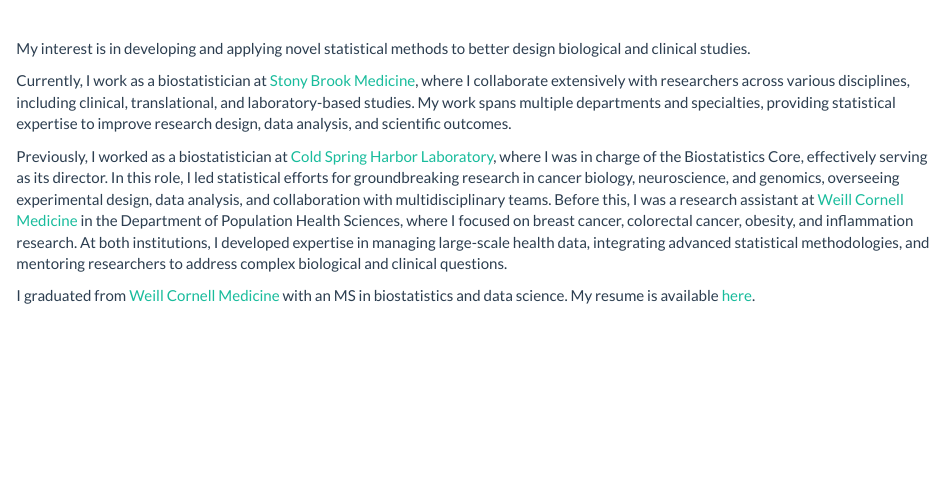
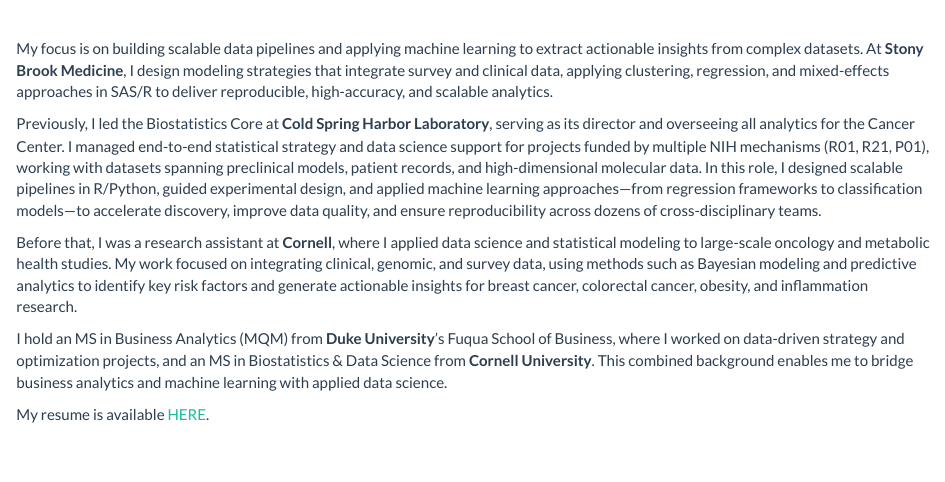
Before and after one commit to taehoonh/taehoonh.github.io, an R Markdown document (index.Rmd): the page in a window 1100 px wide, from 450 px down. Rendered offline with R 4.5, knitr and Pandoc, with nearby package versions; a font, style sheet, LaTeX package, included part or bibliography that could not be used is replaced or left out.

Commit message:
index update

```diff
--- a/index.Rmd
+++ b/index.Rmd
@@ -13,36 +13,17 @@
 </p>
 <br>
 
-My interest is in developing and applying novel statistical methods to better design biological and clinical studies.
+My focus is on building scalable data pipelines and applying machine learning to extract actionable insights from complex datasets. At **Stony Brook Medicine**, I design modeling strategies that integrate survey and clinical data, applying clustering, regression, and mixed-effects approaches in SAS/R to deliver reproducible, high-accuracy, and scalable analytics.
 
-Currently, I work as a biostatistician at [Stony Brook Medicine](https://osa.stonybrookmedicine.edu/research-core-facilities/bcc), where I collaborate extensively with researchers across various disciplines, including clinical, translational, and laboratory-based studies. My work spans multiple departments and specialties, providing statistical expertise to improve research design, data analysis, and scientific outcomes.
+Previously, I led the Biostatistics Core at **Cold Spring Harbor Laboratory**, serving as its director and overseeing all analytics for the Cancer Center. I managed end-to-end statistical strategy and data science support for projects funded by multiple NIH mechanisms (R01, R21, P01), working with datasets spanning preclinical models, patient records, and high-dimensional molecular data. In this role, I designed scalable pipelines in R/Python, guided experimental design, and applied machine learning approaches—from regression frameworks to classification models—to accelerate discovery, improve data quality, and ensure reproducibility across dozens of cross-disciplinary teams.
 
-Previously, I worked as a biostatistician at [Cold Spring Harbor Laboratory](https://www.cshl.edu), where I was in charge of the Biostatistics Core, effectively serving as its director. In this role, I led statistical efforts for groundbreaking research in cancer biology, neuroscience, and genomics, overseeing experimental design, data analysis, and collaboration with multidisciplinary teams. Before this, I was a research assistant at [Weill Cornell Medicine](https://weillcornell.org) in the Department of Population Health Sciences, where I focused on breast cancer, colorectal cancer, obesity, and inflammation research. At both institutions, I developed expertise in managing large-scale health data, integrating advanced statistical methodologies, and mentoring researchers to address complex biological and clinical questions.
+Before that, I was a research assistant at **Cornell**, where I applied data science and statistical modeling to large-scale oncology and metabolic health studies. My work focused on integrating clinical, genomic, and survey data, using methods such as Bayesian modeling and predictive analytics to identify key risk factors and generate actionable insights for breast cancer, colorectal cancer, obesity, and inflammation research.
 
-I graduated from [Weill Cornell Medicine](https://weill.cornell.edu/) with an MS in biostatistics and data science. My resume is available [here](files/Resume_TaehoonHa_202408.pdf).
+I hold an MS in Business Analytics (MQM) from **Duke University**'s Fuqua School of Business, where I worked on data-driven strategy and optimization projects, and an MS in Biostatistics & Data Science from **Cornell University**. This combined background enables me to bridge business analytics and machine learning with applied data science.
+
+My resume is available [HERE](files/Resume_TaehoonHa_202408.pdf).
 
 <br>
 
-<!-- <style> -->
-<!-- div.box { background-color:#F6F6F6; border-radius: 5px; padding: 20px;} -->
-<!-- </style> -->
-<!-- <div class = "box"> -->
-
-<!-- ![](https://img.shields.io/badge/Cold%20Spring%20Harbor%20Laboratory-Biostatistics%20Offce%20Hours-9cf) -->
-
-<!-- <strong>Thursday 2-4 pm</strong> <br> -->
-
-<!-- My office hour is a Cancer-Center-sponsored core resource whose goal is to provide for, enhance, and/or facilitate statistical collaboration involving the design, conduct, analysis, or publication of biomedical research at Cold Spring Harbor Laboratory. This is one-hour complimentary statistical advice only for the CSHL Cancer Center faculty, staff, and students. -->
-
-<!-- If you have additional questions, please feel free to reach out via ha@cshl.edu Thank you. -->
-<!-- <br> -->
-
-<!-- <!-- Calendly link widget begin -->
-<!-- <link href="https://assets.calendly.com/assets/external/widget.css" rel="stylesheet"> -->
-<!-- <script src="https://assets.calendly.com/assets/external/widget.js" type="text/javascript"></script> -->
-<!-- <a href="" onclick="Calendly.initPopupWidget({url: 'https://calendly.com/cshlbiostat'});return false;">Schedule time with me</a> -->
-<!-- <!-- Calendly link widget end -->
-
-<!-- </div> -->
 
 <br>
```
Also changed, not shown: index.html.
